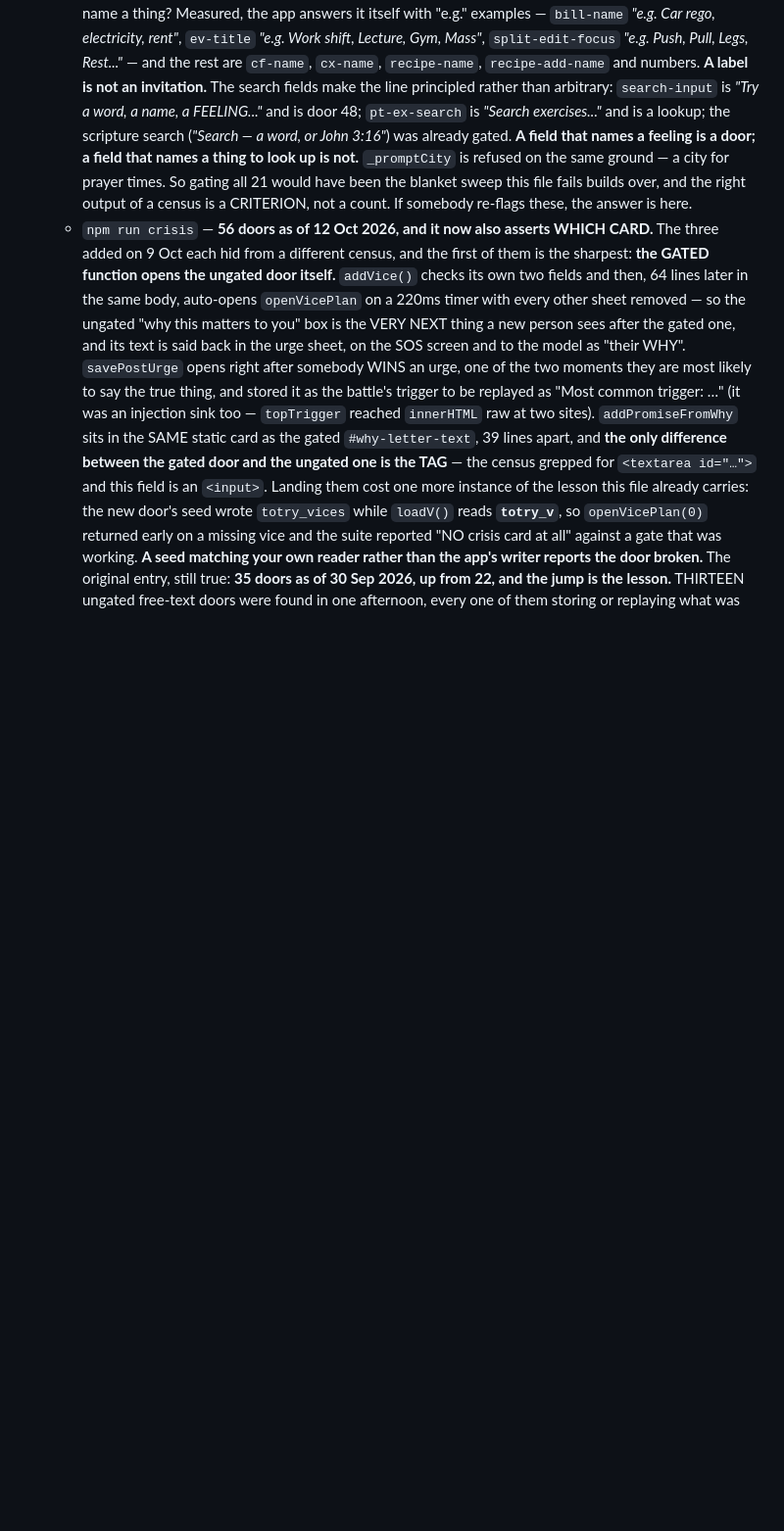
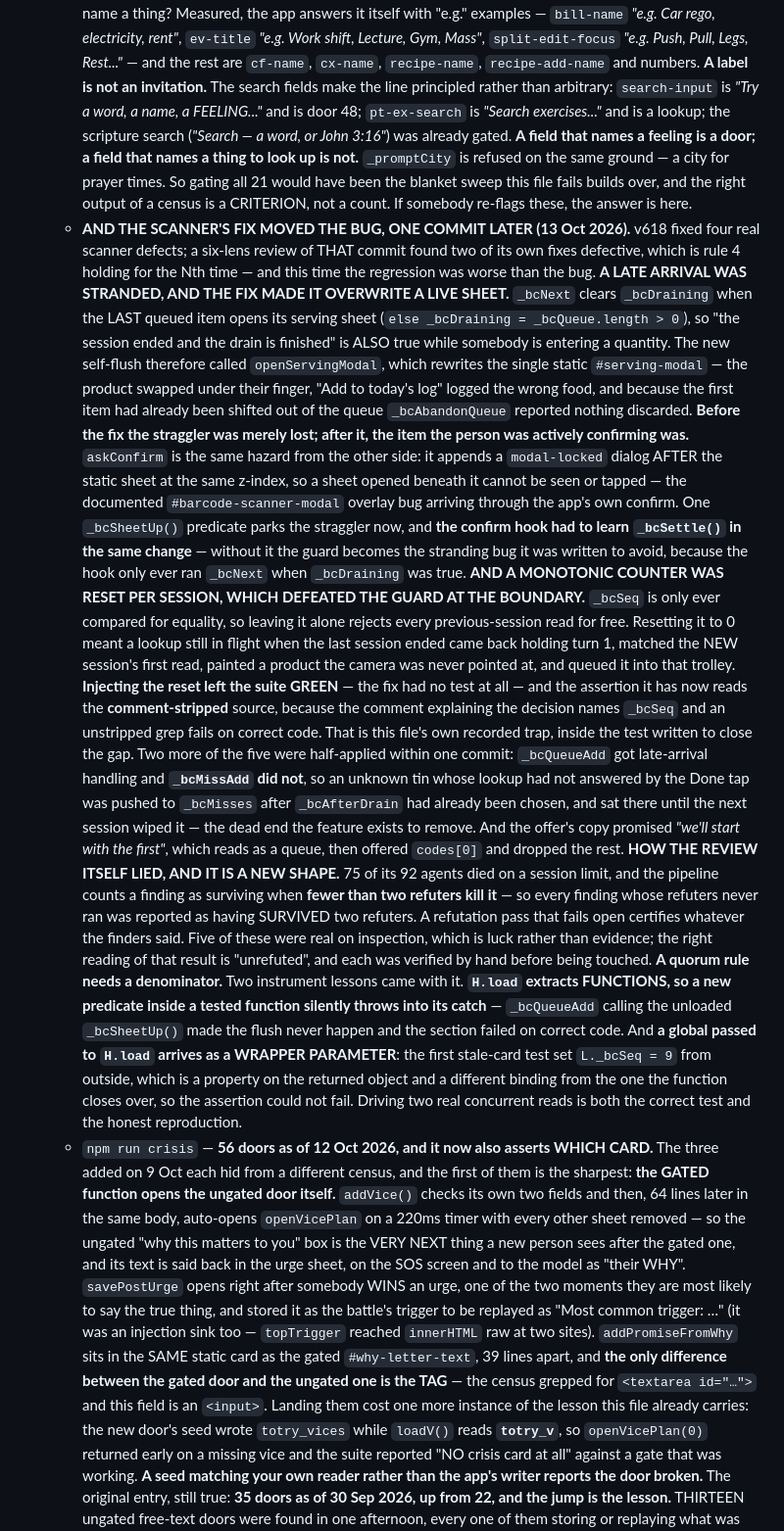
Before and after one commit to alfredjohn200101/ToTry, a Markdown page: CLAUDE.md, the part around the change. Shown at 98% size. GitHub-like rendering; blank space fills up the shorter version.

Commit message:
docs — the scanner fix that moved the bug, and a refutation pass that failed open
Both from reviewing v618's own fixes. The second is a new instrument shape worth
the entry: 75 of 92 review agents died on a session limit, and a quorum rule
written as "fewer than two refuters refuted it" reports every finding whose
refuters never ran as having survived two refuters. A refutation pass that fails
open certifies the finders.

Co-Authored-By: Claude Opus 5 <noreply@anthropic.com>

```diff
--- a/CLAUDE.md
+++ b/CLAUDE.md
@@ -1438,6 +1438,50 @@ it looks vibe coded"*. Apple's **system and craft**; ToTry's **voice**. In short
      `_promptCity` is refused on the same ground — a city for prayer times.
      So gating all 21 would have been the blanket sweep this file fails builds over, and the right
      output of a census is a CRITERION, not a count. If somebody re-flags these, the answer is here.
+   - **AND THE SCANNER'S FIX MOVED THE BUG, ONE COMMIT LATER (13 Oct 2026).** v618 fixed four real
+     scanner defects; a six-lens review of THAT commit found two of its own fixes defective, which is
+     rule 4 holding for the Nth time — and this time the regression was worse than the bug.
+     **A LATE ARRIVAL WAS STRANDED, AND THE FIX MADE IT OVERWRITE A LIVE SHEET.** `_bcNext` clears
+     `_bcDraining` when the LAST queued item opens its serving sheet
+     (`else _bcDraining = _bcQueue.length > 0`), so "the session ended and the drain is finished" is
+     ALSO true while somebody is entering a quantity. The new self-flush therefore called
+     `openServingModal`, which rewrites the single static `#serving-modal` — the product swapped
+     under their finger, "Add to today's log" logged the wrong food, and because the first item had
+     already been shifted out of the queue `_bcAbandonQueue` reported nothing discarded. **Before the
+     fix the straggler was merely lost; after it, the item the person was actively confirming was.**
+     `askConfirm` is the same hazard from the other side: it appends a `modal-locked` dialog AFTER
+     the static sheet at the same z-index, so a sheet opened beneath it cannot be seen or tapped —
+     the documented `#barcode-scanner-modal` overlay bug arriving through the app's own confirm.
+     One `_bcSheetUp()` predicate parks the straggler now, and **the confirm hook had to learn
+     `_bcSettle()` in the same change** — without it the guard becomes the stranding bug it was
+     written to avoid, because the hook only ever ran `_bcNext` when `_bcDraining` was true.
+     **AND A MONOTONIC COUNTER WAS RESET PER SESSION, WHICH DEFEATED THE GUARD AT THE BOUNDARY.**
+     `_bcSeq` is only ever compared for equality, so leaving it alone rejects every previous-session
+     read for free. Resetting it to 0 meant a lookup still in flight when the last session ended came
+     back holding turn 1, matched the NEW session's first read, painted a product the camera was never
+     pointed at, and queued it into that trolley. **Injecting the reset left the suite GREEN** — the
+     fix had no test at all — and the assertion it has now reads the **comment-stripped** source,
+     because the comment explaining the decision names `_bcSeq` and an unstripped grep fails on
+     correct code. That is this file's own recorded trap, inside the test written to close the gap.
+     Two more of the five were half-applied within one commit: `_bcQueueAdd` got late-arrival
+     handling and **`_bcMissAdd` did not**, so an unknown tin whose lookup had not answered by the
+     Done tap was pushed to `_bcMisses` after `_bcAfterDrain` had already been chosen, and sat there
+     until the next session wiped it — the dead end the feature exists to remove. And the offer's copy
+     promised *"we'll start with the first"*, which reads as a queue, then offered `codes[0]` and
+     dropped the rest.
+     **HOW THE REVIEW ITSELF LIED, AND IT IS A NEW SHAPE.** 75 of its 92 agents died on a session
+     limit, and the pipeline counts a finding as surviving when **fewer than two refuters kill it** —
+     so every finding whose refuters never ran was reported as having SURVIVED two refuters. A
+     refutation pass that fails open certifies whatever the finders said. Five of these were real on
+     inspection, which is luck rather than evidence; the right reading of that result is "unrefuted",
+     and each was verified by hand before being touched. **A quorum rule needs a denominator.**
+     Two instrument lessons came with it. **`H.load` extracts FUNCTIONS, so a new predicate inside a
+     tested function silently throws into its catch** — `_bcQueueAdd` calling the unloaded
+     `_bcSheetUp()` made the flush never happen and the section failed on correct code. And **a
+     global passed to `H.load` arrives as a WRAPPER PARAMETER**: the first stale-card test set
+     `L._bcSeq = 9` from outside, which is a property on the returned object and a different binding
+     from the one the function closes over, so the assertion could not fail. Driving two real
+     concurrent reads is both the correct test and the honest reproduction.
    - `npm run crisis` — **56 doors as of 12 Oct 2026, and it now also asserts WHICH CARD.** The three
      added on 9 Oct each hid from a different census, and the first of them is the sharpest:
      **the GATED function opens the ungated door itself.** `addVice()` checks its own two fields and
```
